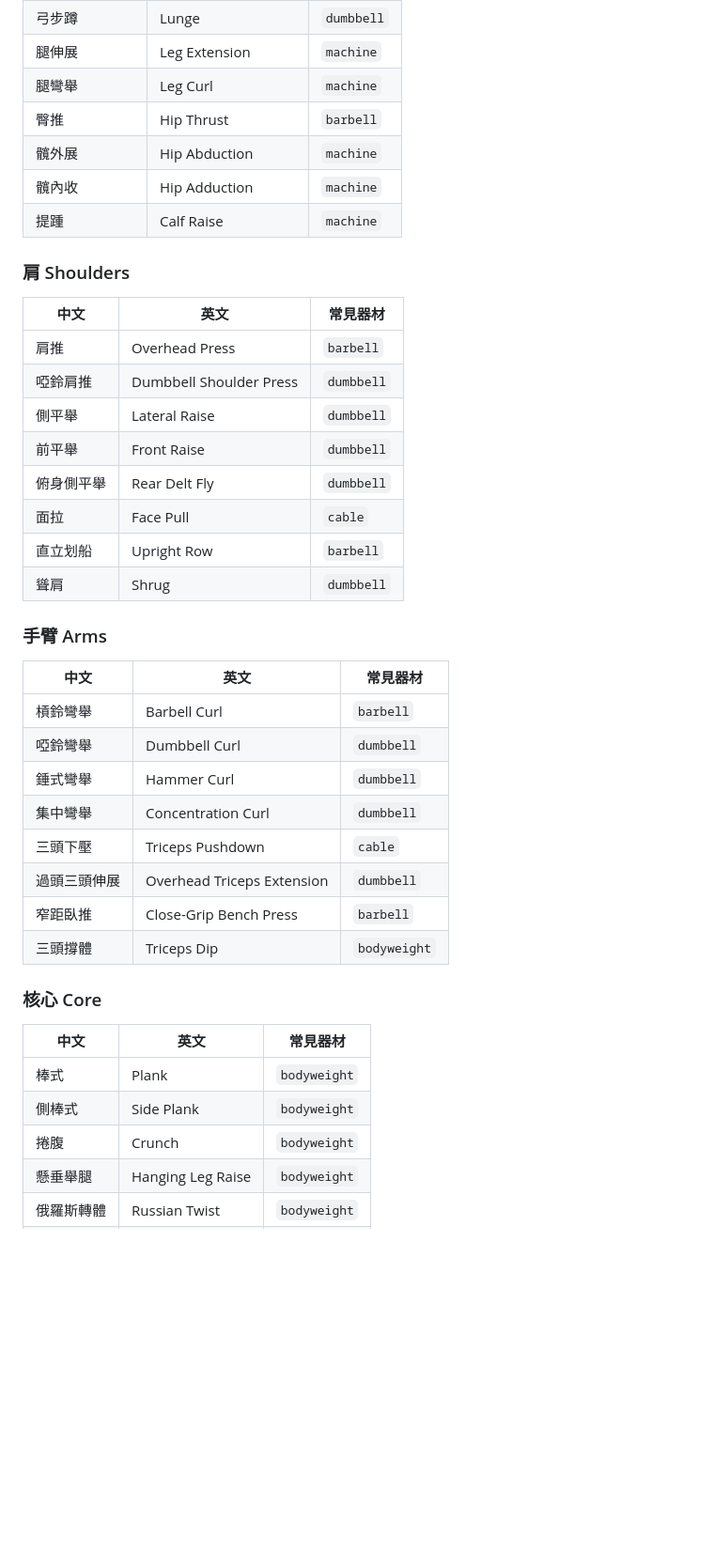
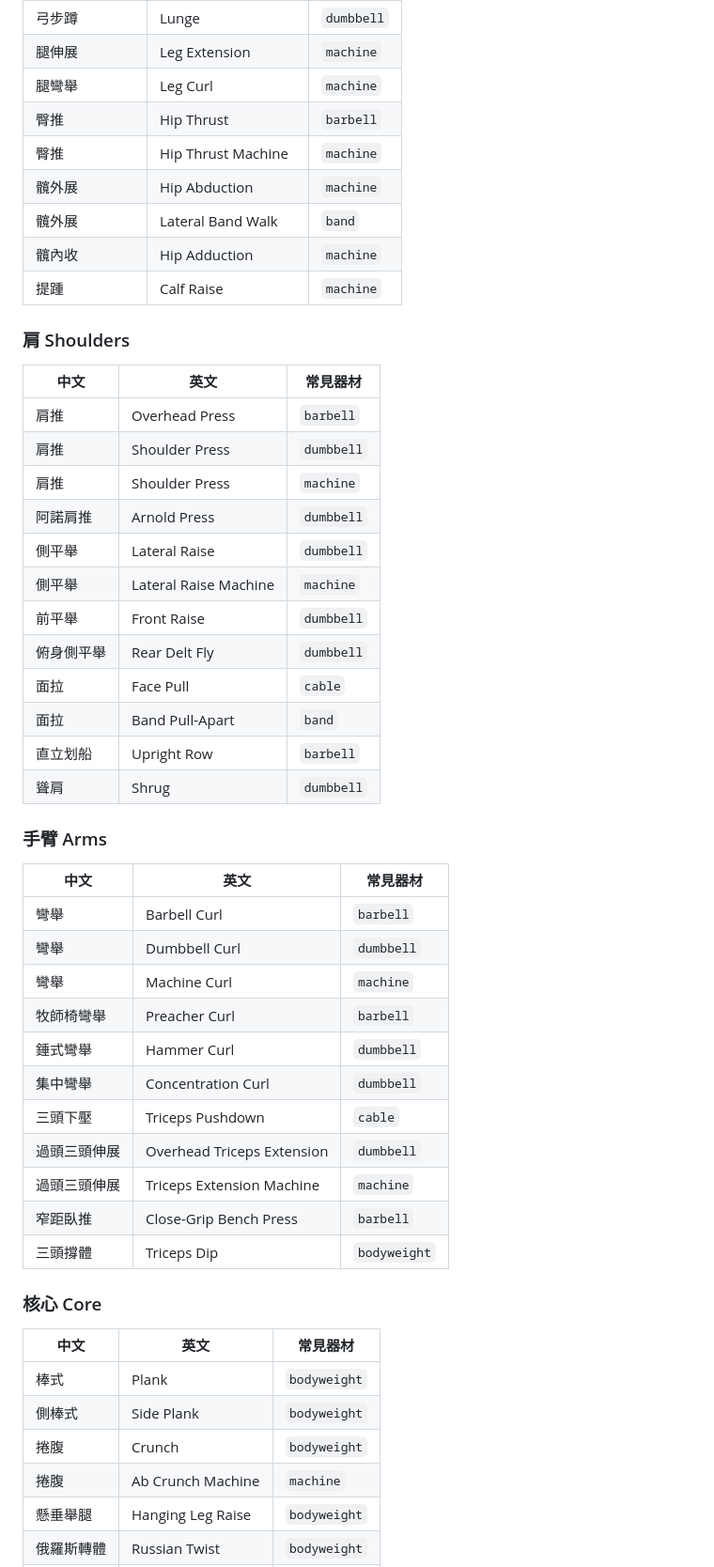
Before and after one commit to wly-p/training-la, a Markdown page: docs/exercise-glossary.md, the part around one of its changes. Shown at 94% size. Rendered like a GitHub page; blank space fills up the shorter version.

```diff
--- a/docs/exercise-glossary.md
+++ b/docs/exercise-glossary.md
@@ -116,7 +133,9 @@ i18n 主線（Part 1–3）完成了全 app 介面文字的中英雙語，但依
 | 腿伸展 | Leg Extension | `machine` |
 | 腿彎舉 | Leg Curl | `machine` |
 | 臀推 | Hip Thrust | `barbell` |
+| 臀推 | Hip Thrust Machine | `machine` |
 | 髖外展 | Hip Abduction | `machine` |
+| 髖外展 | Lateral Band Walk | `band` |
 | 髖內收 | Hip Adduction | `machine` |
 | 提踵 | Calf Raise | `machine` |
 
@@ -125,11 +144,15 @@ i18n 主線（Part 1–3）完成了全 app 介面文字的中英雙語，但依
 | 中文 | 英文 | 常見器材 |
 |---|---|---|
 | 肩推 | Overhead Press | `barbell` |
-| 啞鈴肩推 | Dumbbell Shoulder Press | `dumbbell` |
+| 肩推 | Shoulder Press | `dumbbell` |
+| 肩推 | Shoulder Press | `machine` |
+| 阿諾肩推 | Arnold Press | `dumbbell` |
 | 側平舉 | Lateral Raise | `dumbbell` |
+| 側平舉 | Lateral Raise Machine | `machine` |
 | 前平舉 | Front Raise | `dumbbell` |
 | 俯身側平舉 | Rear Delt Fly | `dumbbell` |
 | 面拉 | Face Pull | `cable` |
+| 面拉 | Band Pull-Apart | `band` |
 | 直立划船 | Upright Row | `barbell` |
 | 聳肩 | Shrug | `dumbbell` |
 
@@ -137,12 +160,15 @@ i18n 主線（Part 1–3）完成了全 app 介面文字的中英雙語，但依
 
 | 中文 | 英文 | 常見器材 |
 |---|---|---|
-| 槓鈴彎舉 | Barbell Curl | `barbell` |
-| 啞鈴彎舉 | Dumbbell Curl | `dumbbell` |
+| 彎舉 | Barbell Curl | `barbell` |
+| 彎舉 | Dumbbell Curl | `dumbbell` |
+| 彎舉 | Machine Curl | `machine` |
+| 牧師椅彎舉 | Preacher Curl | `barbell` |
 | 錘式彎舉 | Hammer Curl | `dumbbell` |
 | 集中彎舉 | Concentration Curl | `dumbbell` |
 | 三頭下壓 | Triceps Pushdown | `cable` |
 | 過頭三頭伸展 | Overhead Triceps Extension | `dumbbell` |
+| 過頭三頭伸展 | Triceps Extension Machine | `machine` |
 | 窄距臥推 | Close-Grip Bench Press | `barbell` |
 | 三頭撐體 | Triceps Dip | `bodyweight` |
 
@@ -153,6 +179,7 @@ i18n 主線（Part 1–3）完成了全 app 介面文字的中英雙語，但依
 | 棒式 | Plank | `bodyweight` |
 | 側棒式 | Side Plank | `bodyweight` |
 | 捲腹 | Crunch | `bodyweight` |
+| 捲腹 | Ab Crunch Machine | `machine` |
 | 懸垂舉腿 | Hanging Leg Raise | `bodyweight` |
 | 俄羅斯轉體 | Russian Twist | `bodyweight` |
 | 死蟲 | Dead Bug | `bodyweight` |
```
Also changed, not shown: other parts of docs/exercise-glossary.md (+30 -13 lines).
